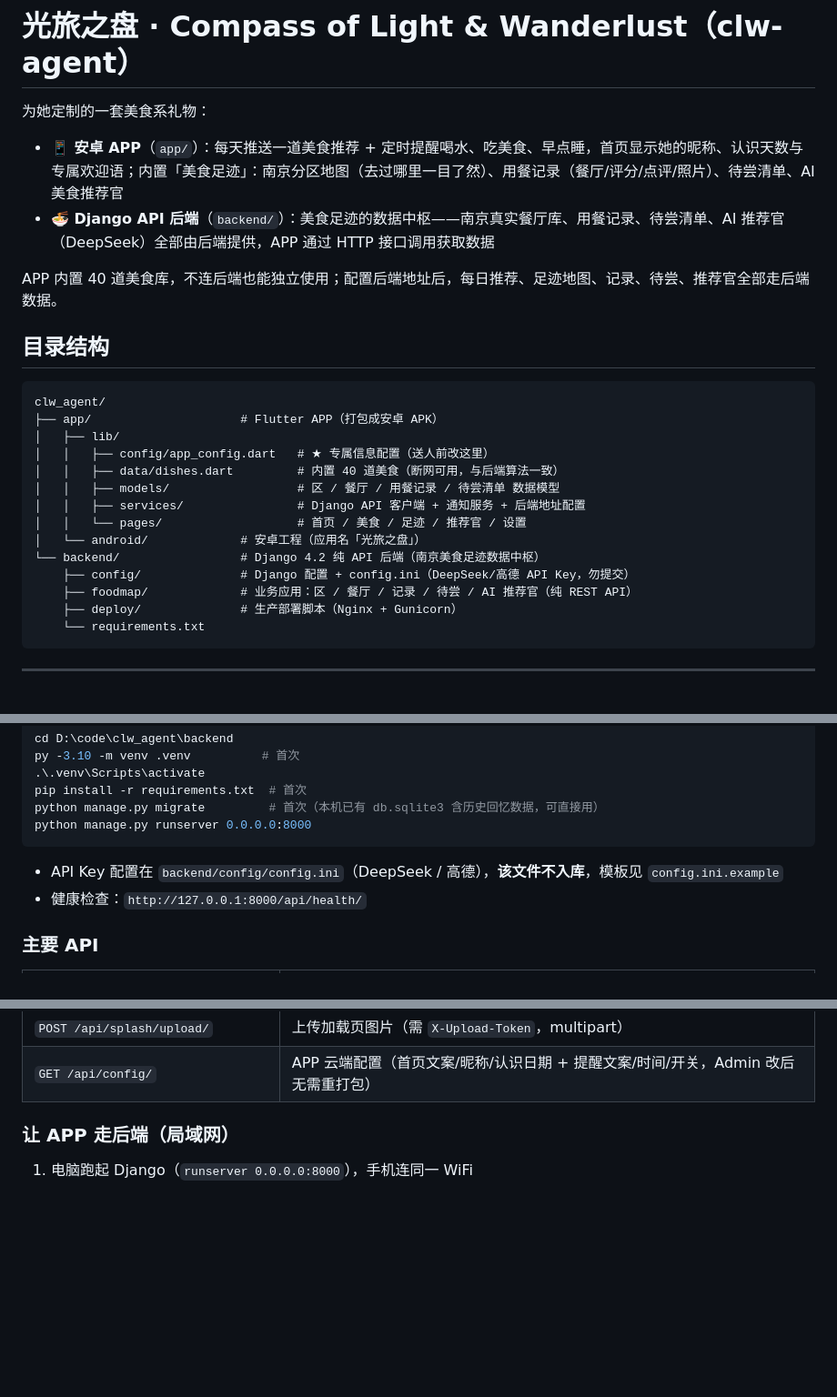
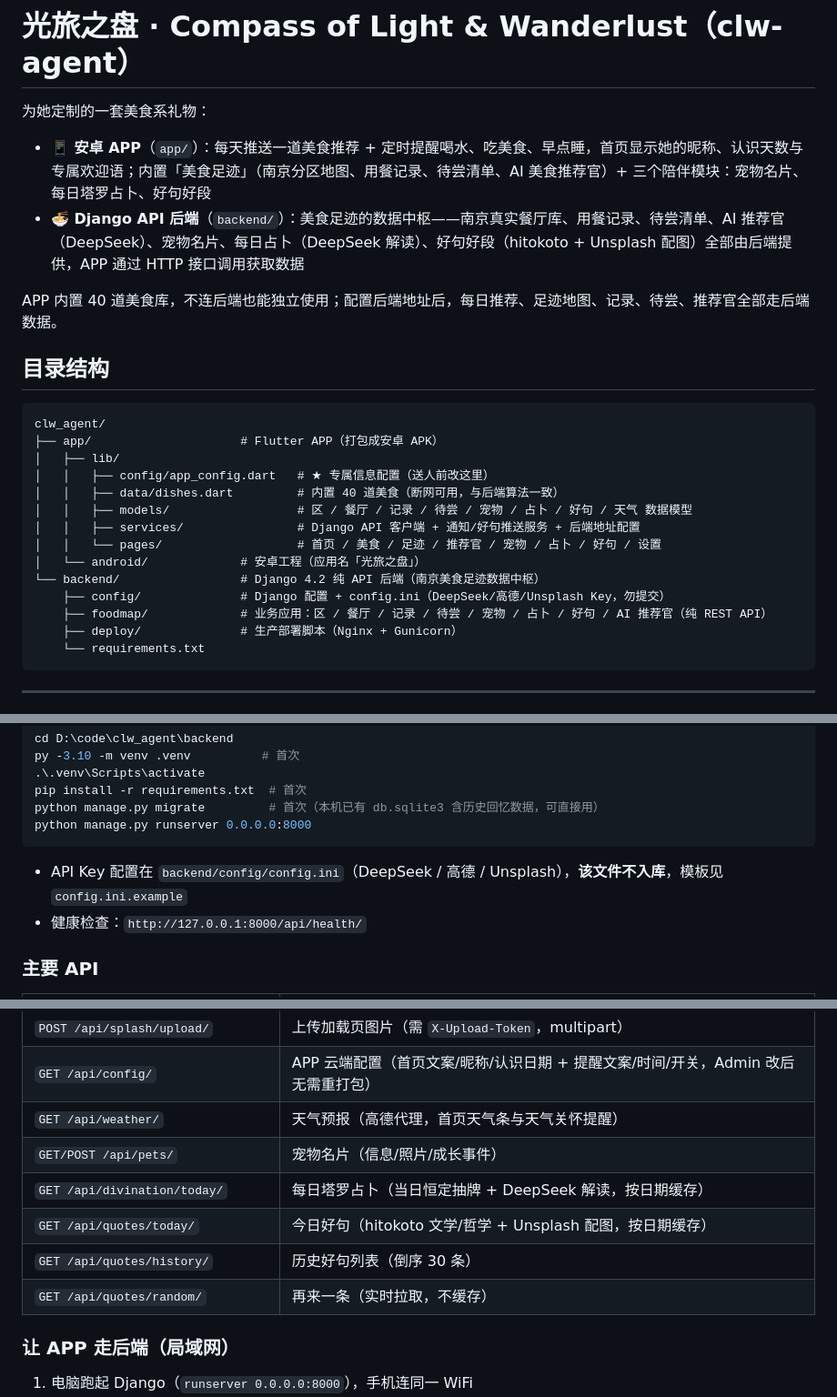
Before and after one commit to zhuoyanczfy/clw-agent, a Markdown page: README.md, 3 parts joined by grey strips. Shown at 91% size. Drawn GitHub-style; blank space fills up the shorter version.

````diff
--- a/README.md
+++ b/README.md
@@ -2,8 +2,8 @@
 
 为她定制的一套美食系礼物：
 
-- **📱 安卓 APP**（`app/`）：每天推送一道美食推荐 + 定时提醒喝水、吃美食、早点睡，首页显示她的昵称、认识天数与专属欢迎语；内置「美食足迹」：南京分区地图（去过哪里一目了然）、用餐记录（餐厅/评分/点评/照片）、待尝清单、AI 美食推荐官
-- **🍜 Django API 后端**（`backend/`）：美食足迹的数据中枢——南京真实餐厅库、用餐记录、待尝清单、AI 推荐官（DeepSeek）全部由后端提供，APP 通过 HTTP 接口调用获取数据
+- **📱 安卓 APP**（`app/`）：每天推送一道美食推荐 + 定时提醒喝水、吃美食、早点睡，首页显示她的昵称、认识天数与专属欢迎语；内置「美食足迹」（南京分区地图、用餐记录、待尝清单、AI 美食推荐官）+ 三个陪伴模块：宠物名片、每日塔罗占卜、好句好段
+- **🍜 Django API 后端**（`backend/`）：美食足迹的数据中枢——南京真实餐厅库、用餐记录、待尝清单、AI 推荐官（DeepSeek）、宠物名片、每日占卜（DeepSeek 解读）、好句好段（hitokoto + Unsplash 配图）全部由后端提供，APP 通过 HTTP 接口调用获取数据
 
 APP 内置 40 道美食库，不连后端也能独立使用；配置后端地址后，每日推荐、足迹地图、记录、待尝、推荐官全部走后端数据。
 
@@ -15,13 +15,13 @@ clw_agent/
 │   ├── lib/
 │   │   ├── config/app_config.dart   # ★ 专属信息配置（送人前改这里）
 │   │   ├── data/dishes.dart         # 内置 40 道美食（断网可用，与后端算法一致）
-│   │   ├── models/                  # 区 / 餐厅 / 用餐记录 / 待尝清单 数据模型
-│   │   ├── services/                # Django API 客户端 + 通知服务 + 后端地址配置
-│   │   └── pages/                   # 首页 / 美食 / 足迹 / 推荐官 / 设置
+│   │   ├── models/                  # 区 / 餐厅 / 记录 / 待尝 / 宠物 / 占卜 / 好句 / 天气 数据模型
+│   │   ├── services/                # Django API 客户端 + 通知/好句推送服务 + 后端地址配置
+│   │   └── pages/                   # 首页 / 美食 / 足迹 / 推荐官 / 宠物 / 占卜 / 好句 / 设置
 │   └── android/             # 安卓工程（应用名「光旅之盘」）
 └── backend/                 # Django 4.2 纯 API 后端（南京美食足迹数据中枢）
-    ├── config/              # Django 配置 + config.ini（DeepSeek/高德 API Key，勿提交）
-    ├── foodmap/             # 业务应用：区 / 餐厅 / 记录 / 待尝 / AI 推荐官（纯 REST API）
+    ├── config/              # Django 配置 + config.ini（DeepSeek/高德/Unsplash Key，勿提交）
+    ├── foodmap/             # 业务应用：区 / 餐厅 / 记录 / 待尝 / 宠物 / 占卜 / 好句 / AI 推荐官（纯 REST API）
     ├── deploy/              # 生产部署脚本（Nginx + Gunicorn）
     └── requirements.txt
 ```
@@ -79,7 +79,7 @@ python manage.py migrate         # 首次（本机已有 db.sqlite3 含历史回
 python manage.py runserver 0.0.0.0:8000
 ```
 
-- API Key 配置在 `backend/config/config.ini`（DeepSeek / 高德），**该文件不入库**，模板见 `config.ini.example`
+- API Key 配置在 `backend/config/config.ini`（DeepSeek / 高德 / Unsplash），**该文件不入库**，模板见 `config.ini.example`
 - 健康检查：`http://127.0.0.1:8000/api/health/`
 
 ### 主要 API
@@ -100,6 +100,12 @@ python manage.py runserver 0.0.0.0:8000
 | `GET /api/splash/` | 当日加载页图片（同一天固定一张、相邻两天不重复） |
 | `POST /api/splash/upload/` | 上传加载页图片（需 `X-Upload-Token`，multipart） |
 | `GET /api/config/` | APP 云端配置（首页文案/昵称/认识日期 + 提醒文案/时间/开关，Admin 改后无需重打包） |
+| `GET /api/weather/` | 天气预报（高德代理，首页天气条与天气关怀提醒） |
+| `GET/POST /api/pets/` | 宠物名片（信息/照片/成长事件） |
+| `GET /api/divination/today/` | 每日塔罗占卜（当日恒定抽牌 + DeepSeek 解读，按日期缓存） |
+| `GET /api/quotes/today/` | 今日好句（hitokoto 文学/哲学 + Unsplash 配图，按日期缓存） |
+| `GET /api/quotes/history/` | 历史好句列表（倒序 30 条） |
+| `GET /api/quotes/random/` | 再来一条（实时拉取，不缓存） |
 
 ### 让 APP 走后端（局域网）
 
````
Also changed, not shown: backend/README.md (+9 -3 lines).
